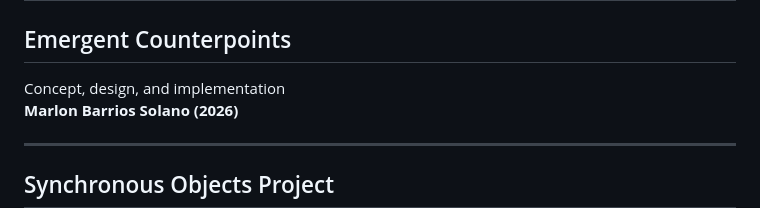
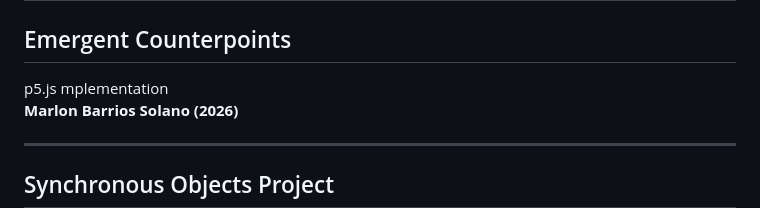
Before and after one commit to marlonbarrios/emergent_counterpoints, a Markdown page: README.md, the part around the change. GitHub-like rendering.

```diff
--- a/README.md
+++ b/README.md
@@ -124,8 +124,7 @@ No build step required.
 # Credits
 
 ## Emergent Counterpoints
-
-Concept, design, and implementation
+p5.js mplementation
 **Marlon Barrios Solano (2026)**
 
 ---
```
